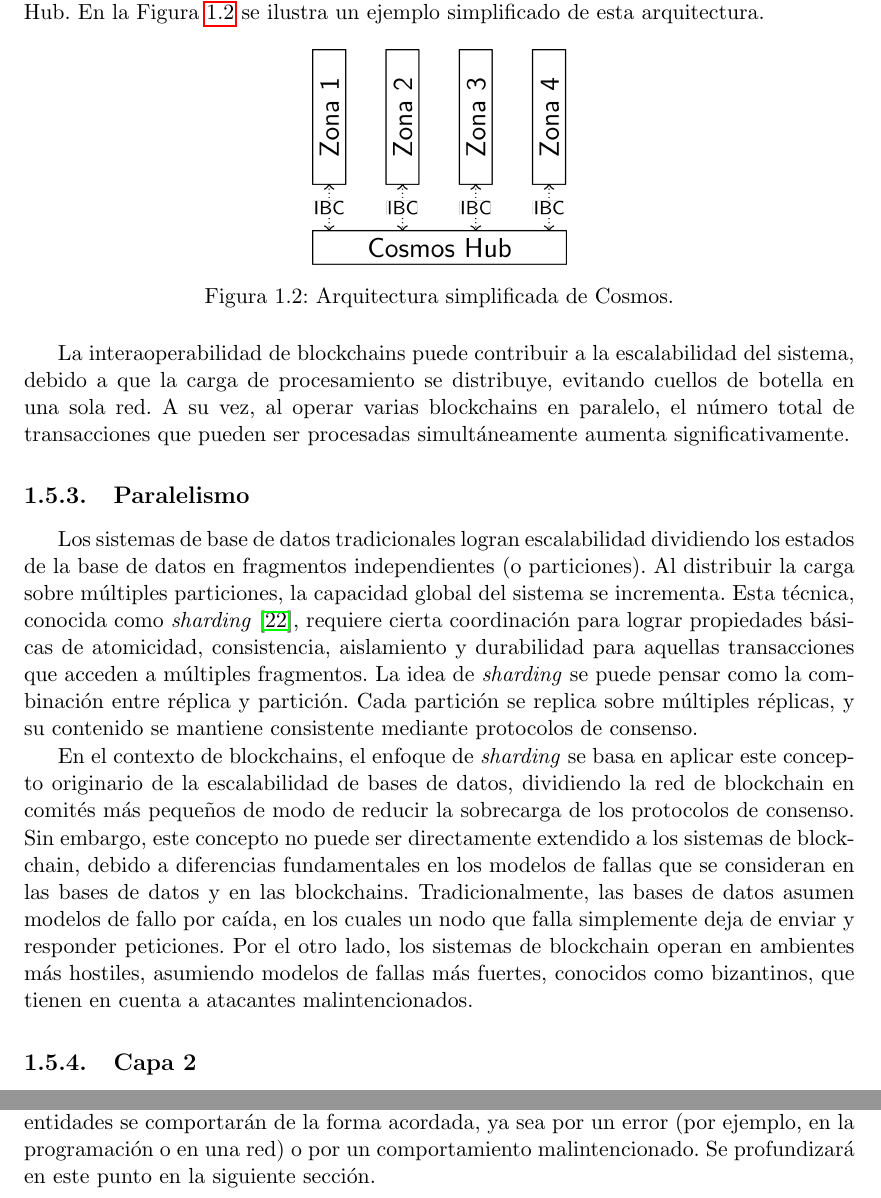
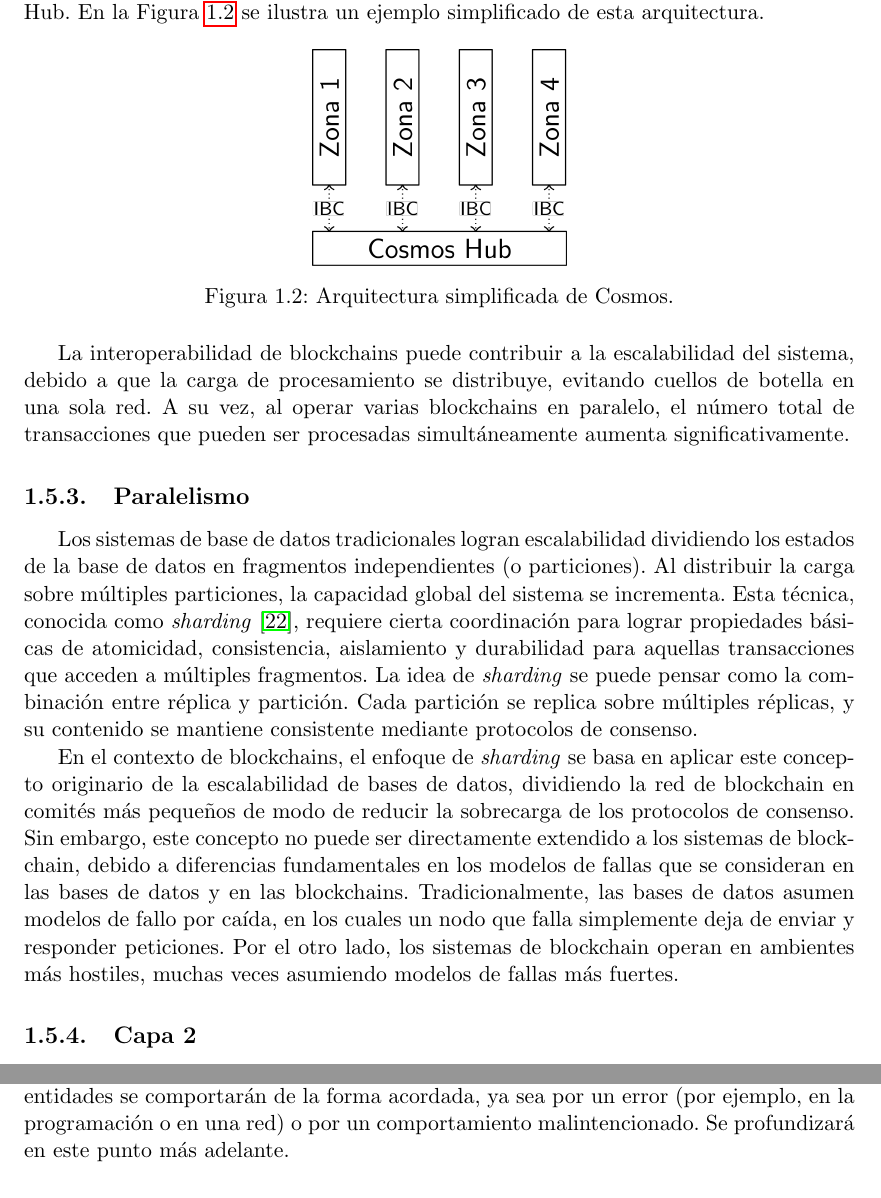
Before and after one commit to gabina/Hashchain, a LaTeX book (article.tex, which reads Introduction.tex, Preliminaries.tex): two parts of pages 15 and 19 of 90, joined at a grey line, cut so that both start at the same text. Compiled offline with pdfLaTeX.

Commit message:
Minor typos after re-reading

```diff
--- a/Introduction.tex
+++ b/Introduction.tex
@@ -402,7 +402,7 @@ En la Figura \ref{fig:cosmos} se ilustra un ejemplo simplificado de esta arquite
   \label{fig:cosmos}
 \end{figure}
 
-La interaoperabilidad de blockchains puede contribuir a la escalabilidad del sistema, debido a que
+La interoperabilidad de blockchains puede contribuir a la escalabilidad del sistema, debido a que
 la carga de procesamiento se distribuye, evitando cuellos de botella en una sola red.
 %
 A su vez, al operar varias blockchains en paralelo, el número total de transacciones que
@@ -454,8 +454,8 @@ y en las blockchains.
 Tradicionalmente, las bases de datos asumen modelos de fallo por caída, en los cuales un nodo que falla
 simplemente deja de enviar y responder peticiones.
 %
-Por el otro lado, los sistemas de blockchain operan en ambientes más hostiles, asumiendo modelos de fallas
-más fuertes, conocidos como bizantinos, que tienen en cuenta a atacantes malintencionados.
+Por el otro lado, los sistemas de blockchain operan en ambientes más hostiles, muchas veces asumiendo modelos
+de fallas más fuertes.
 %
 %La Figura ~\ref{fig:sharding} remarca las diferencias entre las bases de datos distribuidas y las blockchains fragmentadas,
 %mostrando la necesidad de un protocolo de formación de particiones.
--- a/Preliminaries.tex
+++ b/Preliminaries.tex
@@ -45,7 +45,7 @@ información de una manera u otra. Es interesante notar que el hecho de que las
 cooperen no significa la asunción de que todas las entidades se comportarán de la forma
 acordada, ya sea por un error (por ejemplo, en la programación o en una red) o por un comportamiento
 malintencionado.
-Se profundizará en este punto en la siguiente sección. % ~\ref{subsubsec:consensus}.
+Se profundizará en este punto más adelante. % ~\ref{subsubsec:consensus}.
 
 \subsection{Liveness y safety}
 Existen dos grandes clases de propiedades que son interesantes de enunciar cuando se describen sistemas
```
Also changed, not shown: Implementations.tex (+1 -1 lines), Preliminaries.tex (3 more changed lines).
